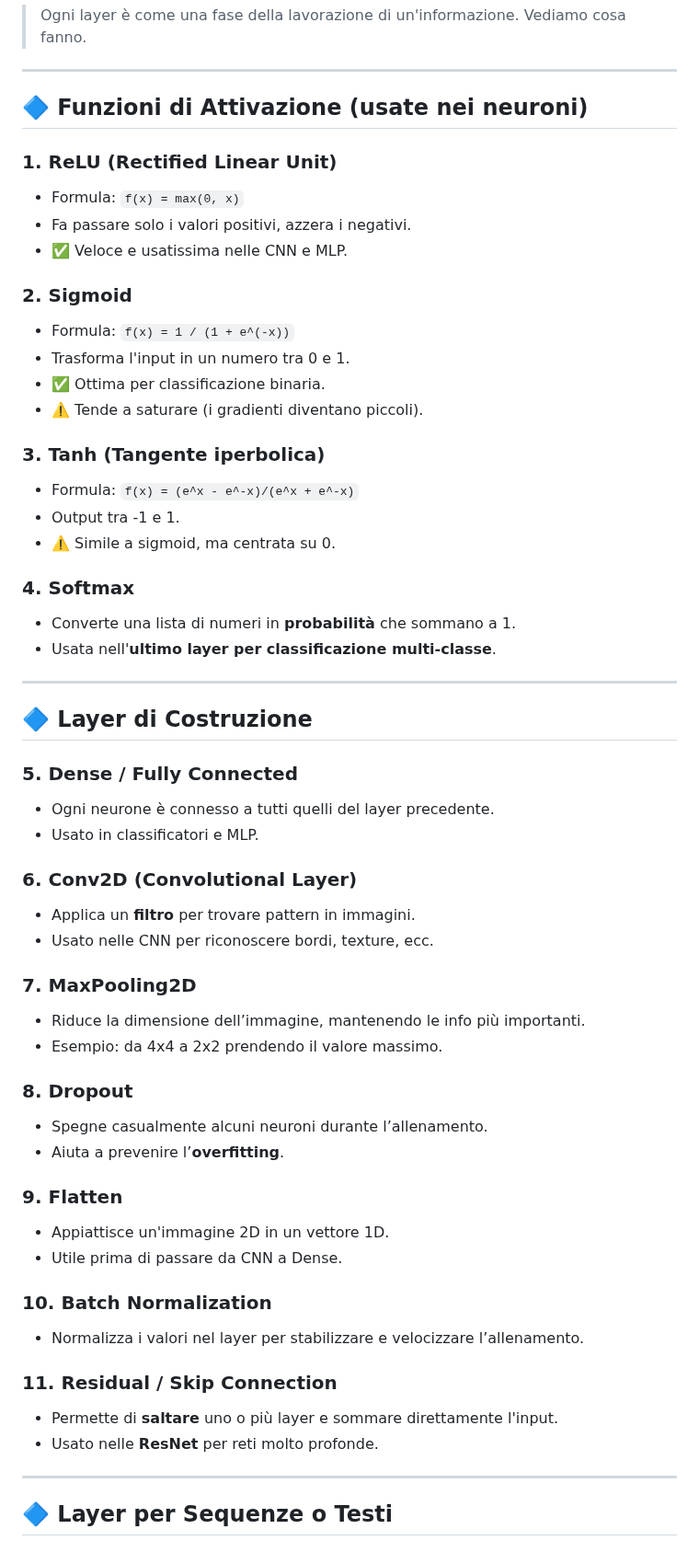
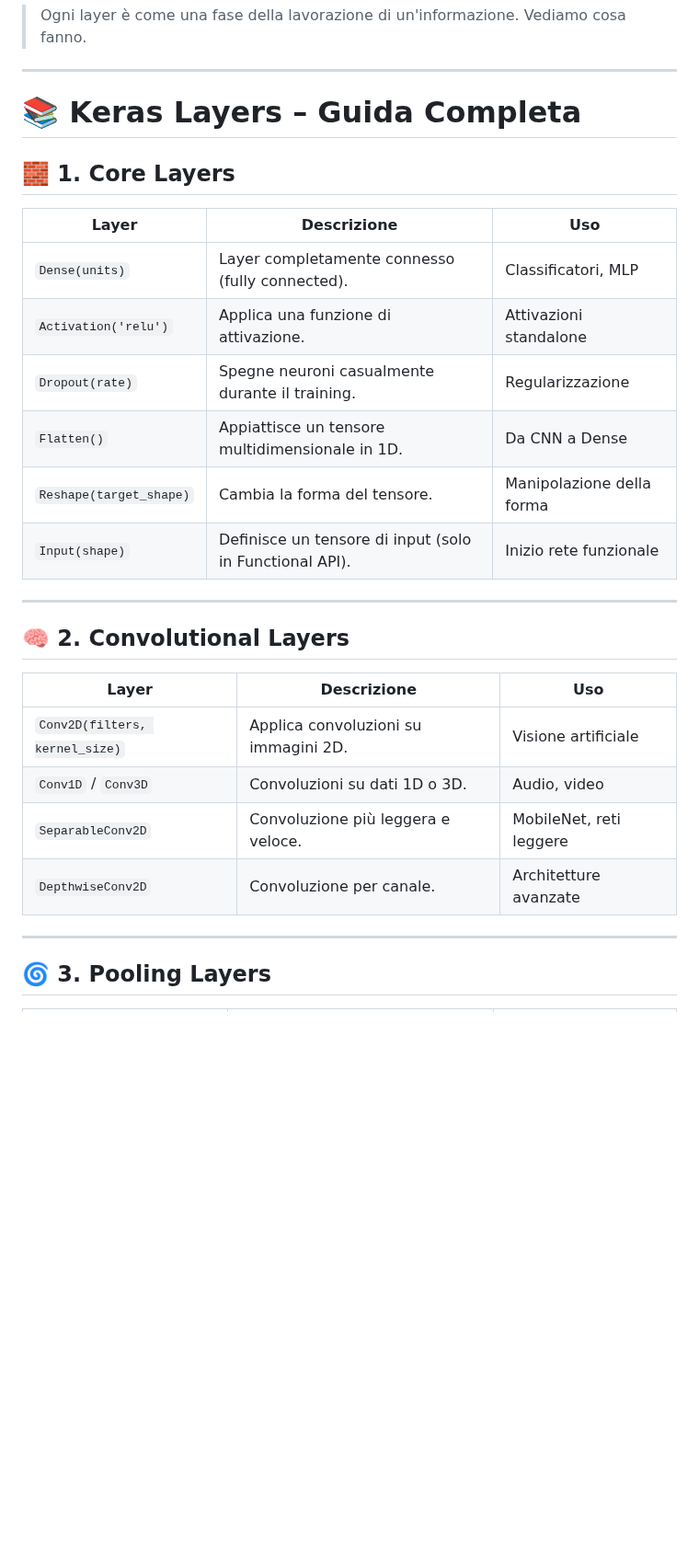
Before and after one commit to campionl/dl, a Markdown page: docs/reti neurali/reti_neurali_consigliOperativi.md, the part around one of its changes. Shown at 92% size. Drawn GitHub-style; blank space fills up the shorter version.

```diff
--- a/docs/reti neurali/reti_neurali_consigliOperativi.md
+++ b/docs/reti neurali/reti_neurali_consigliOperativi.md
@@ -81,60 +81,31 @@ qui sotto c'è una guida per queste decisioni.
 
 ---
 
-## 🔷 Funzioni di Attivazione (usate nei neuroni)
+# 📚 Keras Layers – Guida Completa
 
-### 1. ReLU (Rectified Linear Unit)
-- Formula: `f(x) = max(0, x)`
-- Fa passare solo i valori positivi, azzera i negativi.
-- ✅ Veloce e usatissima nelle CNN e MLP.
+## 🧱 1. Core Layers
 
-### 2. Sigmoid
-- Formula: `f(x) = 1 / (1 + e^(-x))`
-- Trasforma l'input in un numero tra 0 e 1.
-- ✅ Ottima per classificazione binaria.
-- ⚠️ Tende a saturare (i gradienti diventano piccoli).
-
-### 3. Tanh (Tangente iperbolica)
-- Formula: `f(x) = (e^x - e^-x)/(e^x + e^-x)`
-- Output tra -1 e 1.
-- ⚠️ Simile a sigmoid, ma centrata su 0.
-
-### 4. Softmax
-- Converte una lista di numeri in **probabilità** che sommano a 1.
-- Usata nell'**ultimo layer per classificazione multi-classe**.
+| Layer                 | Descrizione                                                    | Uso                         |
+|-----------------------|----------------------------------------------------------------|-----------------------------|
+| `Dense(units)`        | Layer completamente connesso (fully connected).               | Classificatori, MLP         |
+| `Activation('relu')`  | Applica una funzione di attivazione.                          | Attivazioni standalone      |
+| `Dropout(rate)`       | Spegne neuroni casualmente durante il training.               | Regularizzazione            |
+| `Flatten()`           | Appiattisce un tensore multidimensionale in 1D.               | Da CNN a Dense              |
+| `Reshape(target_shape)`| Cambia la forma del tensore.                                 | Manipolazione della forma   |
+| `Input(shape)`        | Definisce un tensore di input (solo in Functional API).       | Inizio rete funzionale      |
 
 ---
 
-## 🔷 Layer di Costruzione
+## 🧠 2. Convolutional Layers
 
-### 5. Dense / Fully Connected
-- Ogni neurone è connesso a tutti quelli del layer precedente.
-- Usato in classificatori e MLP.
-
-### 6. Conv2D (Convolutional Layer)
-- Applica un **filtro** per trovare pattern in immagini.
-- Usato nelle CNN per riconoscere bordi, texture, ecc.
-
-### 7. MaxPooling2D
-- Riduce la dimensione dell’immagine, mantenendo le info più importanti.
-- Esempio: da 4x4 a 2x2 prendendo il valore massimo.
-
-### 8. Dropout
-- Spegne casualmente alcuni neuroni durante l’allenamento.
-- Aiuta a prevenire l’**overfitting**.
-
-### 9. Flatten
-- Appiattisce un'immagine 2D in un vettore 1D.
-- Utile prima di passare da CNN a Dense.
-
-### 10. Batch Normalization
-- Normalizza i valori nel layer per stabilizzare e velocizzare l’allenamento.
-
-### 11. Residual / Skip Connection
-- Permette di **saltare** uno o più layer e sommare direttamente l'input.
-- Usato nelle **ResNet** per reti molto profonde.
+| Layer                  | Descrizione                                             | Uso                     |
+|------------------------|---------------------------------------------------------|--------------------------|
+| `Conv2D(filters, kernel_size)` | Applica convoluzioni su immagini 2D.        | Visione artificiale      |
+| `Conv1D` / `Conv3D`     | Convoluzioni su dati 1D o 3D.                         | Audio, video             |
+| `SeparableConv2D`       | Convoluzione più leggera e veloce.                   | MobileNet, reti leggere  |
+| `DepthwiseConv2D`       | Convoluzione per canale.                             | Architetture avanzate    |
 
 ---
 
-## 🔷 Layer per Sequenze o Testi
+## 🌀 3. Pooling Layers
 
```
Also changed, not shown: other parts of docs/reti neurali/reti_neurali_consigliOperativi.md (+53 -27 lines).
